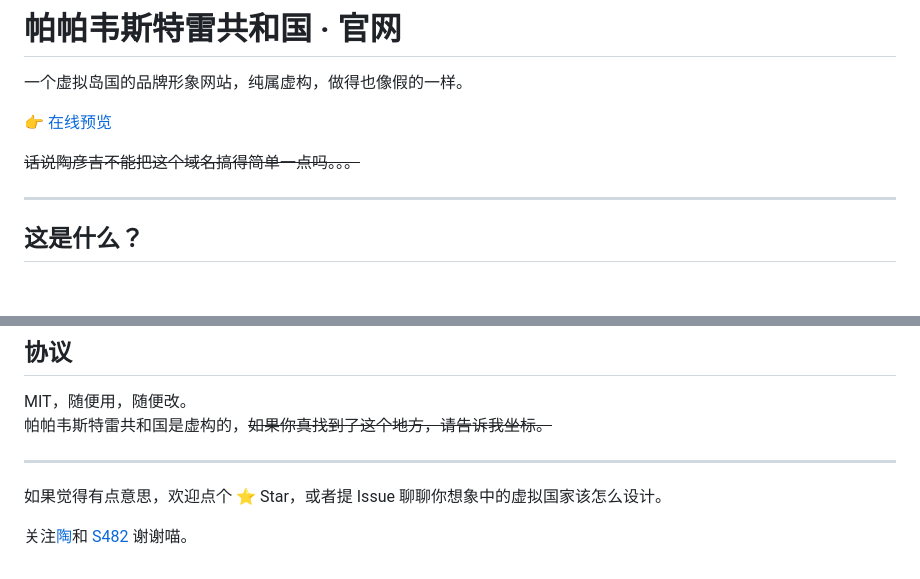
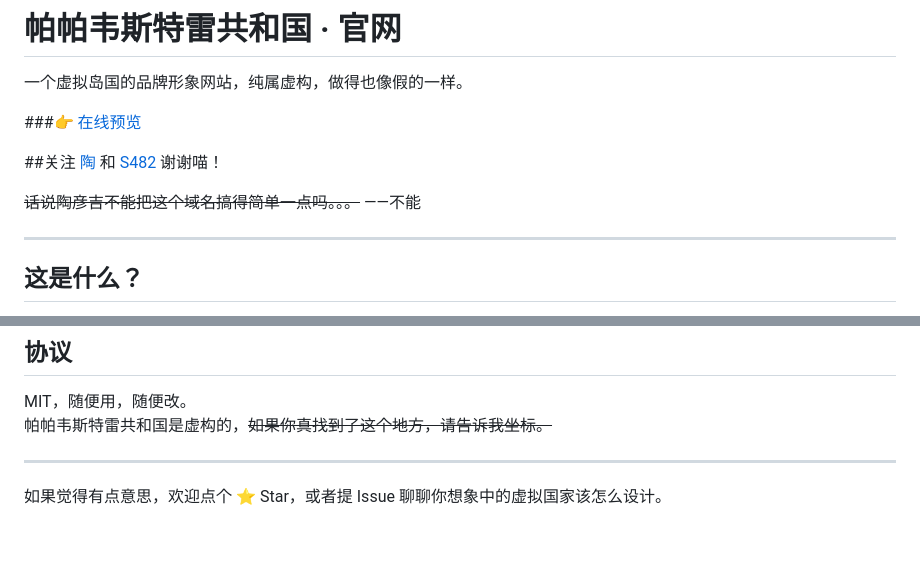
Before and after one commit to PapawestrayGov/papawestraygov.github.io, a Markdown page: README.md, 2 parts joined by grey strips. Rendered like a GitHub page; blank space fills up the shorter version.

```diff
--- a/README.md
+++ b/README.md
@@ -2,9 +2,11 @@
 
 一个虚拟岛国的品牌形象网站，纯属虚构，做得也像假的一样。
 
-👉 [在线预览](https://papawestray.github.io/home/)
+###👉 [在线预览](https://papawestray.github.io/home/)
 
-~~话说陶彦吉不能把这个域名搞得简单一点吗。。。~~
+##关注  [陶](https://space.bilibili.com/3546717116959127)  和 [S482](https://space.bilibili.com/3546845032745659) 谢谢喵！
+
+~~话说陶彦吉不能把这个域名搞得简单一点吗。。。~~  ——不能
 
 ---
 
@@ -131,5 +133,3 @@ MIT，随便用，随便改。
 ---
 
 如果觉得有点意思，欢迎点个 ⭐ Star，或者提 Issue 聊聊你想象中的虚拟国家该怎么设计。
-
-关注[陶](https://space.bilibili.com/3546717116959127)和 [S482](https://space.bilibili.com/3546845032745659) 谢谢喵。
```
